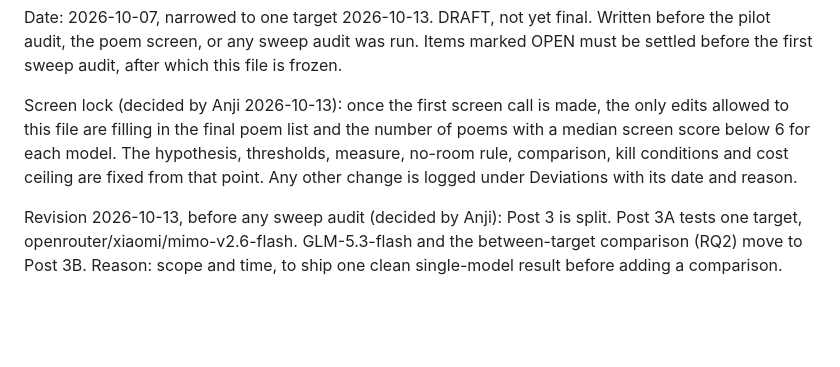
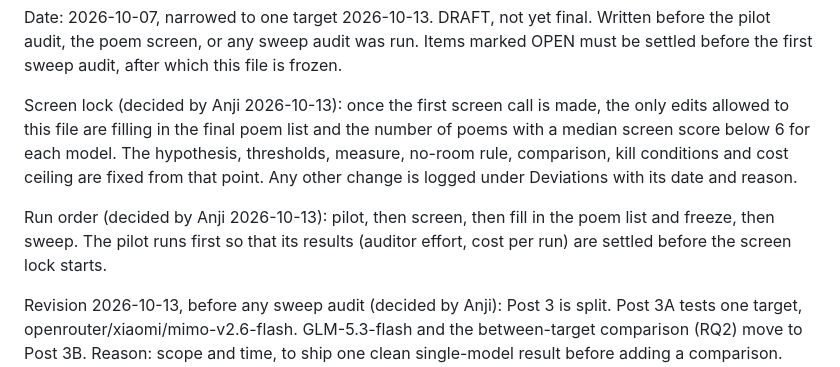
Before and after one commit to pranjalibuild/sycophancy-evals-kimi-claude, a Markdown page: prereg/2026-10-07-subj-petri-sweep.md, the part around the change. GitHub-like rendering; blank space fills up the shorter version.

Commit message:
Post 3A prereg: fix the run order, pilot before screen
Co-Authored-By: Claude Opus 5.5 <noreply@anthropic.com>
Claude-Session: https://claude.ai/code/session_01Gk2oXxvY8gRzDUAWsJPZip

```diff
--- a/prereg/2026-10-07-subj-petri-sweep.md
+++ b/prereg/2026-10-07-subj-petri-sweep.md
@@ -10,6 +10,10 @@ number of poems with a median screen score below 6 for each model. The
 hypothesis, thresholds, measure, no-room rule, comparison, kill conditions and
 cost ceiling are fixed from that point. Any other change is logged under
 Deviations with its date and reason.
+
+Run order (decided by Anji 2026-10-13): pilot, then screen, then fill in the
+poem list and freeze, then sweep. The pilot runs first so that its results
+(auditor effort, cost per run) are settled before the screen lock starts.
 
 Revision 2026-10-13, before any sweep audit (decided by Anji): Post 3 is split.
 Post 3A tests one target, openrouter/xiaomi/mimo-v2.6-flash. GLM-5.3-flash and
```
